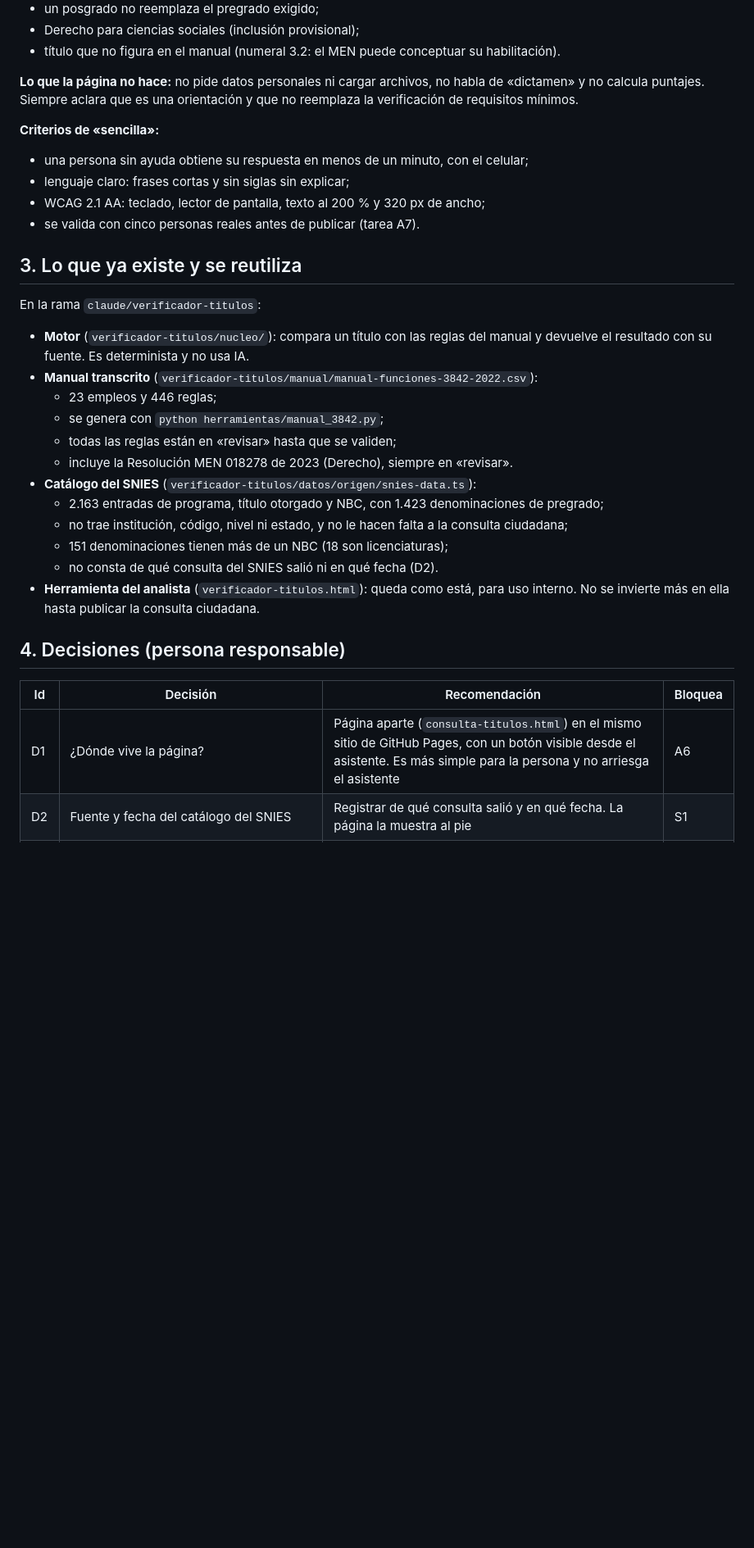
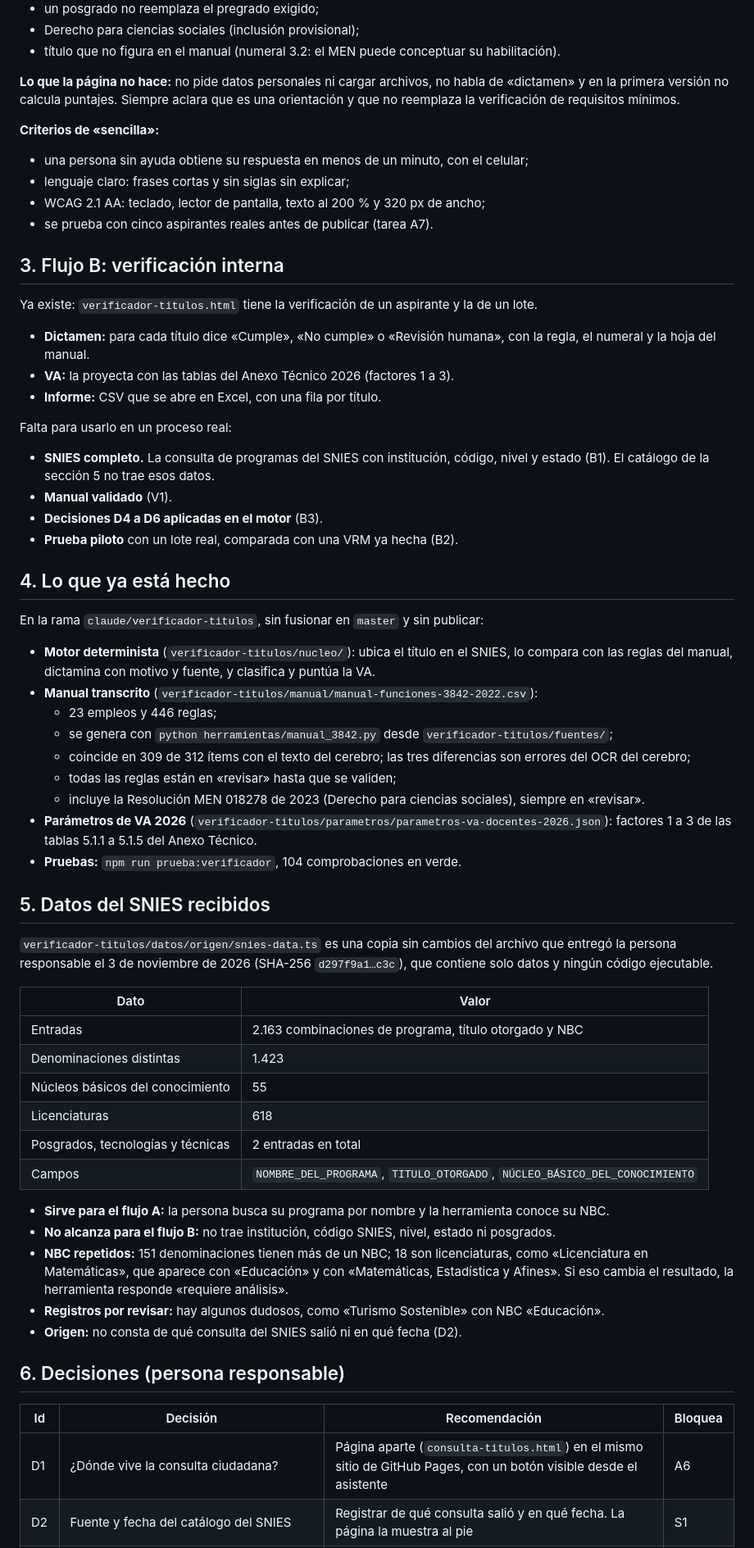
Before and after one commit to angelicasanchezcnsc-stack/asistente-docentes, a Markdown page: verificador-titulos/PLAN.md, the part around one of its changes. Shown at 82% size. Drawn GitHub-style; blank space fills up the shorter version.

```diff
--- a/verificador-titulos/PLAN.md
+++ b/verificador-titulos/PLAN.md
@@ -56,37 +65,75 @@ Según el caso, debajo de la respuesta aparece una ficha corta con texto aprobad
 - título que no figura en el manual (numeral 3.2: el MEN puede conceptuar su habilitación).
 
 **Lo que la página no hace:** no pide datos personales ni cargar archivos, no habla de
-«dictamen» y no calcula puntajes. Siempre aclara que es una orientación y que no reemplaza la
-verificación de requisitos mínimos.
+«dictamen» y en la primera versión no calcula puntajes. Siempre aclara que es una orientación y
+que no reemplaza la verificación de requisitos mínimos.
 
 **Criterios de «sencilla»:**
 - una persona sin ayuda obtiene su respuesta en menos de un minuto, con el celular;
 - lenguaje claro: frases cortas y sin siglas sin explicar;
 - WCAG 2.1 AA: teclado, lector de pantalla, texto al 200 % y 320 px de ancho;
-- se valida con cinco personas reales antes de publicar (tarea A7).
+- se prueba con cinco aspirantes reales antes de publicar (tarea A7).
 
-## 3. Lo que ya existe y se reutiliza
+## 3. Flujo B: verificación interna
 
-En la rama `claude/verificador-titulos`:
+Ya existe: `verificador-titulos.html` tiene la verificación de un aspirante y la de un lote.
+- **Dictamen:** para cada título dice «Cumple», «No cumple» o «Revisión humana», con la regla, el
+  numeral y la hoja del manual.
+- **VA:** la proyecta con las tablas del Anexo Técnico 2026 (factores 1 a 3).
+- **Informe:** CSV que se abre en Excel, con una fila por título.
 
-- **Motor** (`verificador-titulos/nucleo/`): compara un título con las reglas del manual y devuelve
-  el resultado con su fuente. Es determinista y no usa IA.
+Falta para usarlo en un proceso real:
+- **SNIES completo.** La consulta de programas del SNIES con institución, código, nivel y estado
+  (B1). El catálogo de la sección 5 no trae esos datos.
+- **Manual validado** (V1).
+- **Decisiones D4 a D6 aplicadas en el motor** (B3).
+- **Prueba piloto** con un lote real, comparada con una VRM ya hecha (B2).
+
+## 4. Lo que ya está hecho
+
+En la rama `claude/verificador-titulos`, sin fusionar en `master` y sin publicar:
+
+- **Motor determinista** (`verificador-titulos/nucleo/`): ubica el título en el SNIES, lo compara
+  con las reglas del manual, dictamina con motivo y fuente, y clasifica y puntúa la VA.
 - **Manual transcrito** (`verificador-titulos/manual/manual-funciones-3842-2022.csv`):
   - 23 empleos y 446 reglas;
-  - se genera con `python herramientas/manual_3842.py`;
+  - se genera con `python herramientas/manual_3842.py` desde `verificador-titulos/fuentes/`;
+  - coincide en 309 de 312 ítems con el texto del cerebro; las tres diferencias son errores del
+    OCR del cerebro;
   - todas las reglas están en «revisar» hasta que se validen;
-  - incluye la Resolución MEN 018278 de 2023 (Derecho), siempre en «revisar».
-- **Catálogo del SNIES** (`verificador-titulos/datos/origen/snies-data.ts`):
-  - 2.163 entradas de programa, título otorgado y NBC, con 1.423 denominaciones de pregrado;
-  - no trae institución, código, nivel ni estado, y no le hacen falta a la consulta ciudadana;
-  - 151 denominaciones tienen más de un NBC (18 son licenciaturas);
-  - no consta de qué consulta del SNIES salió ni en qué fecha (D2).
-- **Herramienta del analista** (`verificador-titulos.html`): queda como está, para uso interno. No
-  se invierte más en ella hasta publicar la consulta ciudadana.
+  - incluye la Resolución MEN 018278 de 2023 (Derecho para ciencias sociales), siempre en
+    «revisar».
+- **Parámetros de VA 2026** (`verificador-titulos/parametros/parametros-va-docentes-2026.json`):
+  factores 1 a 3 de las tablas 5.1.1 a 5.1.5 del Anexo Técnico.
+- **Pruebas:** `npm run prueba:verificador`, 104 comprobaciones en verde.
 
-## 4. Decisiones (persona responsable)
+## 5. Datos del SNIES recibidos
+
+`verificador-titulos/datos/origen/snies-data.ts` es una copia sin cambios del archivo que entregó
+la persona responsable el 3 de noviembre de 2026 (SHA-256 `d297f9a1…c3c`), que contiene solo
+datos y ningún código ejecutable.
+
+| Dato | Valor |
+|---|---|
+| Entradas | 2.163 combinaciones de programa, título otorgado y NBC |
+| Denominaciones distintas | 1.423 |
+| Núcleos básicos del conocimiento | 55 |
+| Licenciaturas | 618 |
+| Posgrados, tecnologías y técnicas | 2 entradas en total |
+| Campos | `NOMBRE_DEL_PROGRAMA`, `TITULO_OTORGADO`, `NÚCLEO_BÁSICO_DEL_CONOCIMIENTO` |
+
+- **Sirve para el flujo A:** la persona busca su programa por nombre y la herramienta conoce su
+  NBC.
+- **No alcanza para el flujo B:** no trae institución, código SNIES, nivel, estado ni posgrados.
+- **NBC repetidos:** 151 denominaciones tienen más de un NBC; 18 son licenciaturas, como
+  «Licenciatura en Matemáticas», que aparece con «Educación» y con «Matemáticas, Estadística y
+  Afines». Si eso cambia el resultado, la herramienta responde «requiere análisis».
+- **Registros por revisar:** hay algunos dudosos, como «Turismo Sostenible» con NBC «Educación».
+- **Origen:** no consta de qué consulta del SNIES salió ni en qué fecha (D2).
+
+## 6. Decisiones (persona responsable)
 
 | Id | Decisión | Recomendación | Bloquea |
 |---|---|---|---|
-| D1 | ¿Dónde vive la página? | Página aparte (`consulta-titulos.html`) en el mismo sitio de GitHub Pages, con un botón visible desde el asistente. Es más simple para la persona y no arriesga el asistente | A6 |
+| D1 | ¿Dónde vive la consulta ciudadana? | Página aparte (`consulta-titulos.html`) en el mismo sitio de GitHub Pages, con un botón visible desde el asistente | A6 |
 | D2 | Fuente y fecha del catálogo del SNIES | Registrar de qué consulta salió y en qué fecha. La página la muestra al pie | S1 |
```
Also changed, not shown: other parts of verificador-titulos/PLAN.md (+64 -57 lines), HISTORIAL_SESIONES.md (+1 -1 lines).
